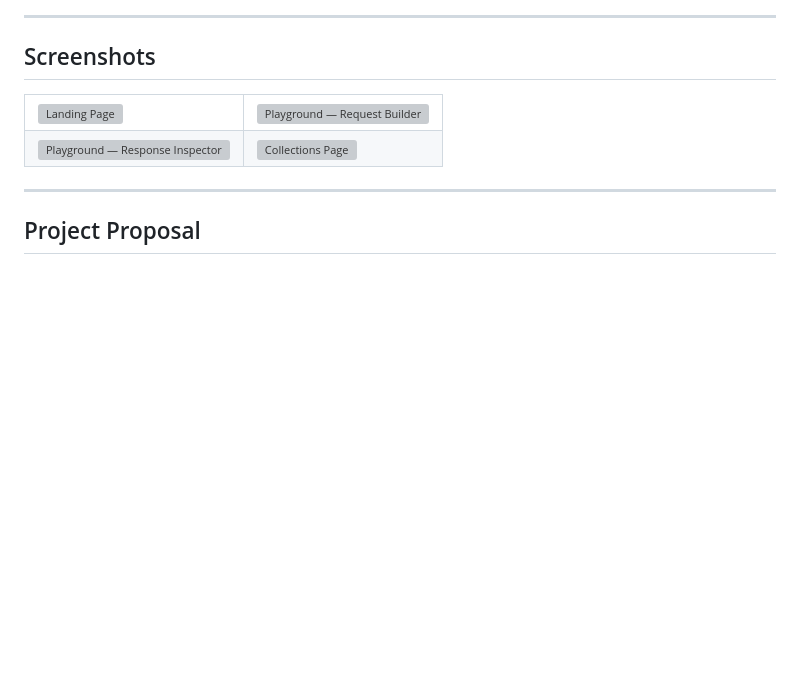
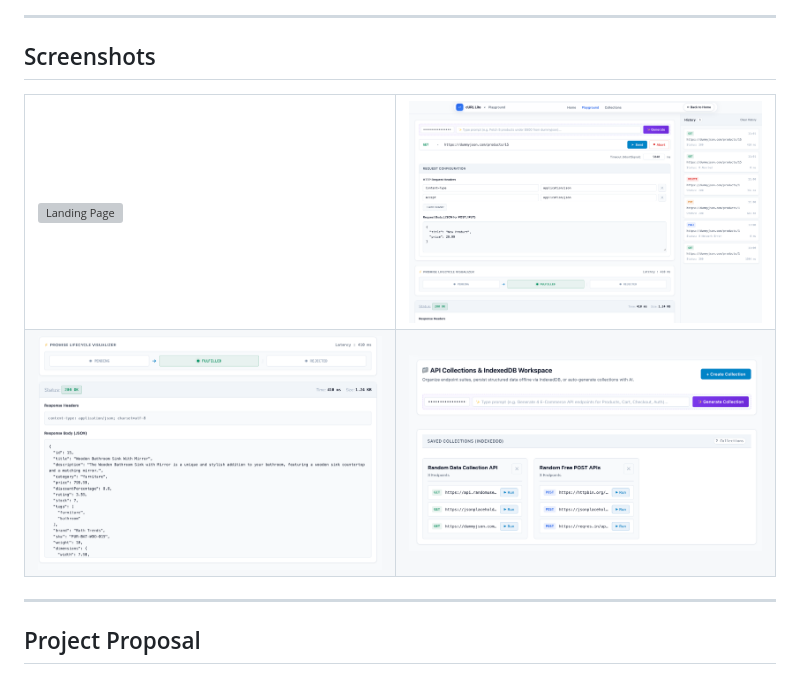
Before and after one commit to Samanyu3482/cURL_Lite, a Markdown page: README.md, the part around the change. Rendered like a GitHub page; blank space fills up the shorter version; grey boxes are pictures that could not be loaded.

```diff
--- a/README.md
+++ b/README.md
@@ -12,12 +12,12 @@
 
 <table>
   <tr>
-    <td><img src="screenshots/1.png" alt="Landing Page" width="100%"/></td>
-    <td><img src="screenshots/2.png" alt="Playground — Request Builder" width="100%"/></td>
+    <td><img src="photos/landing.png" alt="Landing Page" width="100%"/></td>
+    <td><img src="photos/playground.png" alt="Playground — Request Builder" width="100%"/></td>
   </tr>
   <tr>
-    <td><img src="screenshots/3.png" alt="Playground — Response Inspector" width="100%"/></td>
-    <td><img src="screenshots/4.png" alt="Collections Page" width="100%"/></td>
+    <td><img src="photos/response.png" alt="Playground — Response Inspector" width="100%"/></td>
+    <td><img src="photos/collections.png" alt="Collections Page" width="100%"/></td>
   </tr>
 </table>
 
```
